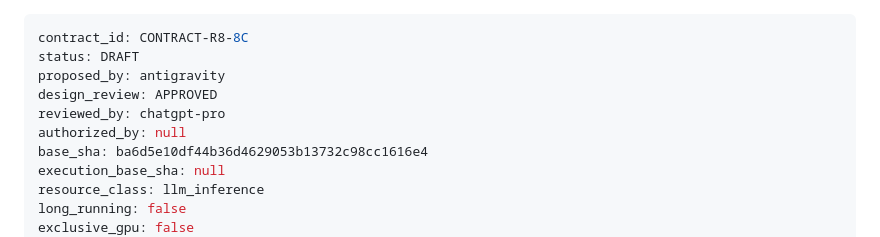
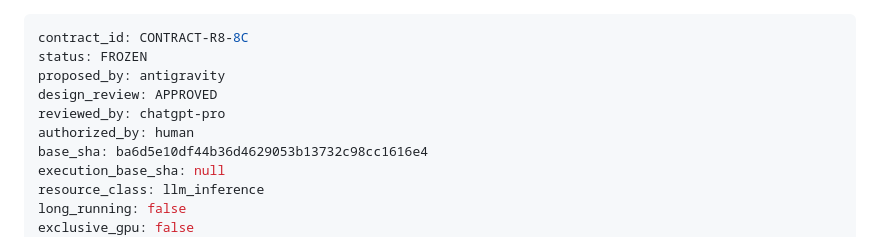
Before and after one commit to admiralorbiter/gene, a Markdown page: research/contracts/CONTRACT-R8-8C.md, the part around the change. Drawn GitHub-style.

Commit message:
feat(r8-8c): freeze CONTRACT-R8-8C following human authorization

```diff
--- a/research/contracts/CONTRACT-R8-8C.md
+++ b/research/contracts/CONTRACT-R8-8C.md
@@ -1,10 +1,10 @@
 ---
 contract_id: CONTRACT-R8-8C
-status: DRAFT
+status: FROZEN
 proposed_by: antigravity
 design_review: APPROVED
 reviewed_by: chatgpt-pro
-authorized_by: null
+authorized_by: human
 base_sha: ba6d5e10df44b36d4629053b13732c98cc1616e4
 execution_base_sha: null
 resource_class: llm_inference
```
